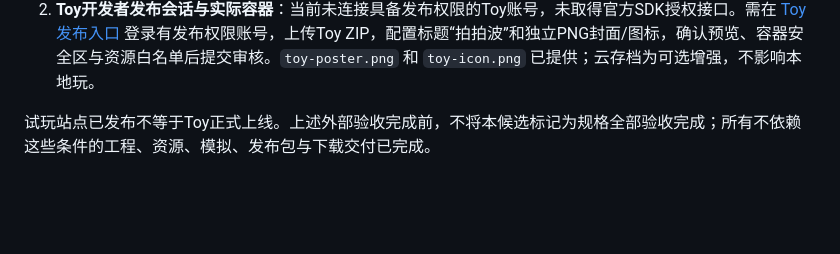
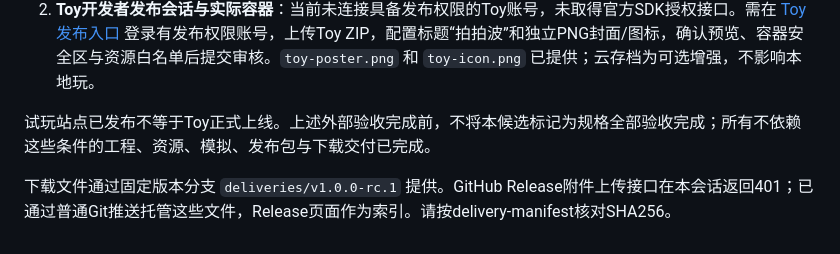
Before and after one commit to zhipijun1996/wave-game, a Markdown page: docs/DELIVERY.md, the part around one of its changes. Drawn GitHub-style; blank space fills up the shorter version.

Commit message:
docs: host verified release downloads through a versioned delivery branch

```diff
--- a/docs/DELIVERY.md
+++ b/docs/DELIVERY.md
@@ -44,3 +44,5 @@
 2. **Toy开发者发布会话与实际容器**：当前未连接具备发布权限的Toy账号，未取得官方SDK授权接口。需在 [Toy发布入口](https://www.bilibili.com/toy/intro) 登录有发布权限账号，上传Toy ZIP，配置标题“拍拍波”和独立PNG封面/图标，确认预览、容器安全区与资源白名单后提交审核。`toy-poster.png` 和 `toy-icon.png` 已提供；云存档为可选增强，不影响本地玩。
 
 试玩站点已发布不等于Toy正式上线。上述外部验收完成前，不将本候选标记为规格全部验收完成；所有不依赖这些条件的工程、资源、模拟、发布包与下载交付已完成。
+
+下载文件通过固定版本分支 `deliveries/v1.0.0-rc.1` 提供。GitHub Release附件上传接口在本会话返回401；已通过普通Git推送托管这些文件，Release页面作为索引。请按delivery-manifest核对SHA256。
```
Also changed, not shown: other parts of docs/DELIVERY.md (+7 -7 lines), docs/PROGRESS.md (+2 -0 lines).
